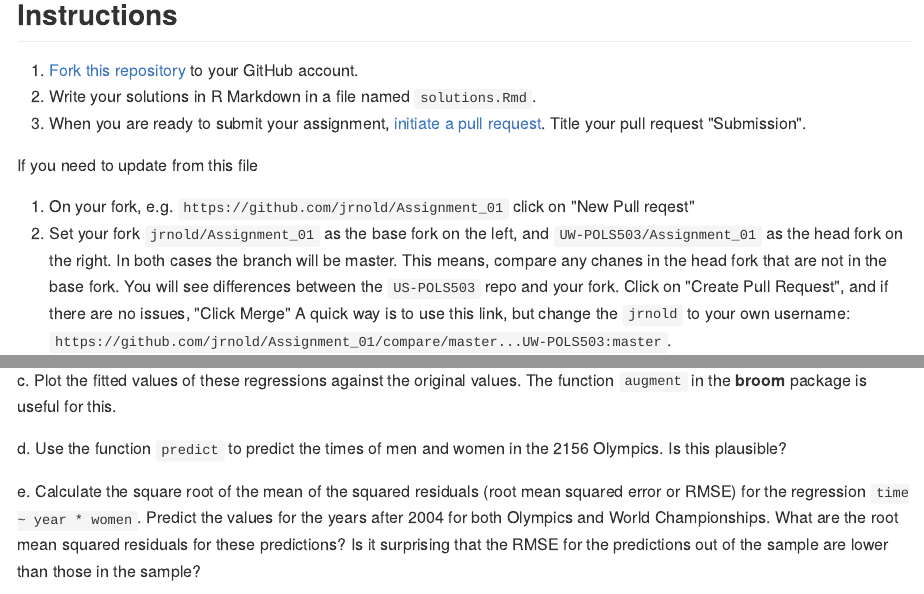
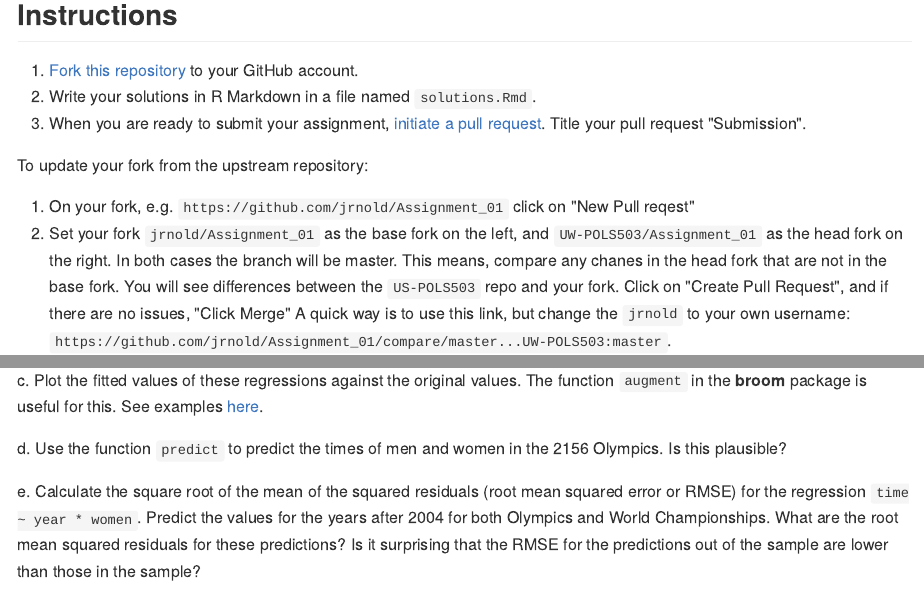
Before and after one commit to larrykoster/Assignment_01, an R Markdown document (README.Rmd): the page in a window 1100 px wide, from 120 px down, and a second part further down, joined at a grey line. The pictures show the output file README.md that the author committed with the source, drawn offline in the style of GitHub.

Commit message:
added link to how to plot fitted values

````diff
--- a/README.Rmd
+++ b/README.Rmd
@@ -13,7 +13,7 @@ output:
 3. When you are ready to submit your assignment, [initiate a pull request](https://help.github.com/articles/using-pull-requests/#initiating-the-pull-request). Title your
 pull request "Submission".
 
-If you need to update from this file
+To update your fork from the upstream repository:
 
 1. On your fork, e.g. `https://github.com/jrnold/Assignment_01` click on "New Pull reqest"
 2. Set your fork `jrnold/Assignment_01` as the base fork on the left, and `UW-POLS503/Assignment_01` as the head fork on the right. In both cases the branch will be master. This means, compare any chanes in the head fork that are not in the base fork. You will see differences between the `US-POLS503` repo and your fork. Click on "Create Pull Request", and if there are no issues, "Click Merge" A quick way is to use this link, but change the `jrnold` to your own username: `https://github.com/jrnold/Assignment_01/compare/master...UW-POLS503:master`.
@@ -170,7 +170,7 @@ htmlreg(list(mod1, mod2, mod3, mod4), stars = numeric(),
         caption = "Trends in Winning Times in the Olympic 100-meter dash, 1896-2004")
 ```
 
-c. Plot the fitted values of these regressions against the original values. The function `augment` in the **broom** package is useful for this.
+c. Plot the fitted values of these regressions against the original values. The function `augment` in the **broom** package is useful for this. See examples [here](https://uw-pols501.github.io/pols_501_wi16/lessons/cov_cor_regression).
 
 d. Use the function `predict` to predict the times of men and women in the 2156 Olympics. Is this plausible?
 
````
Also changed, not shown: README.html, README.md, README.Rmd (1 more changed lines).
